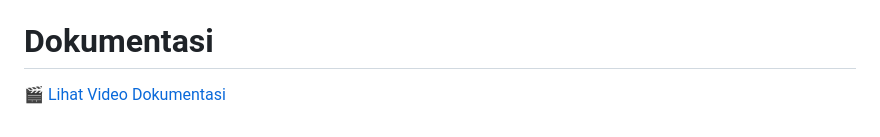
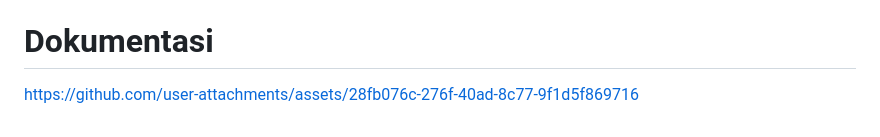
Before and after one commit to hencoric/TP8DPBO2025C2, a Markdown page: README.md, the part around the change. Drawn GitHub-style.

```diff
--- a/README.md
+++ b/README.md
@@ -69,4 +69,4 @@ Proses yang sama juga berlaku untuk edit/update data. dengan urlnya `student.php
 
 # Dokumentasi
 
-[🎬 Lihat Video Dokumentasi](Dokumentasi/tp8.mp4)
+https://github.com/user-attachments/assets/28fb076c-276f-40ad-8c77-9f1d5f869716
```
